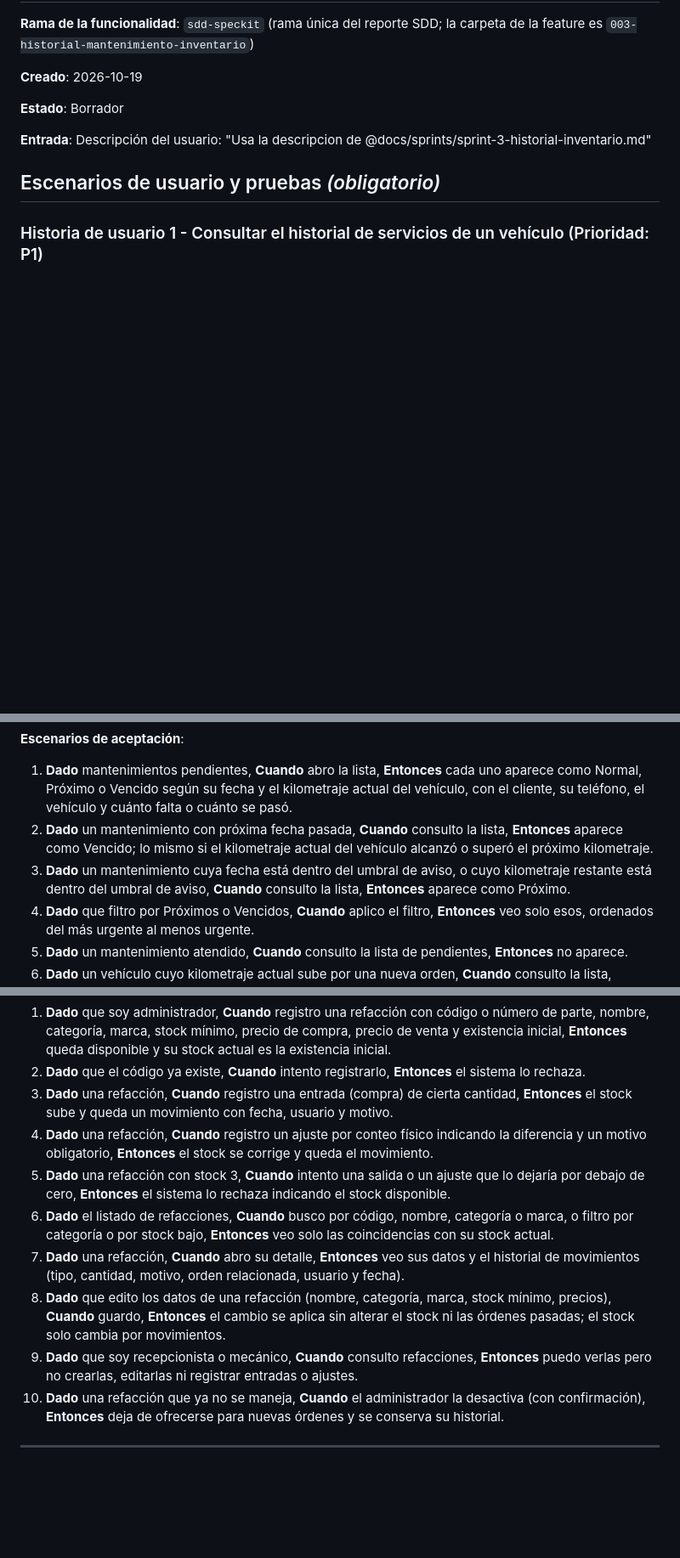
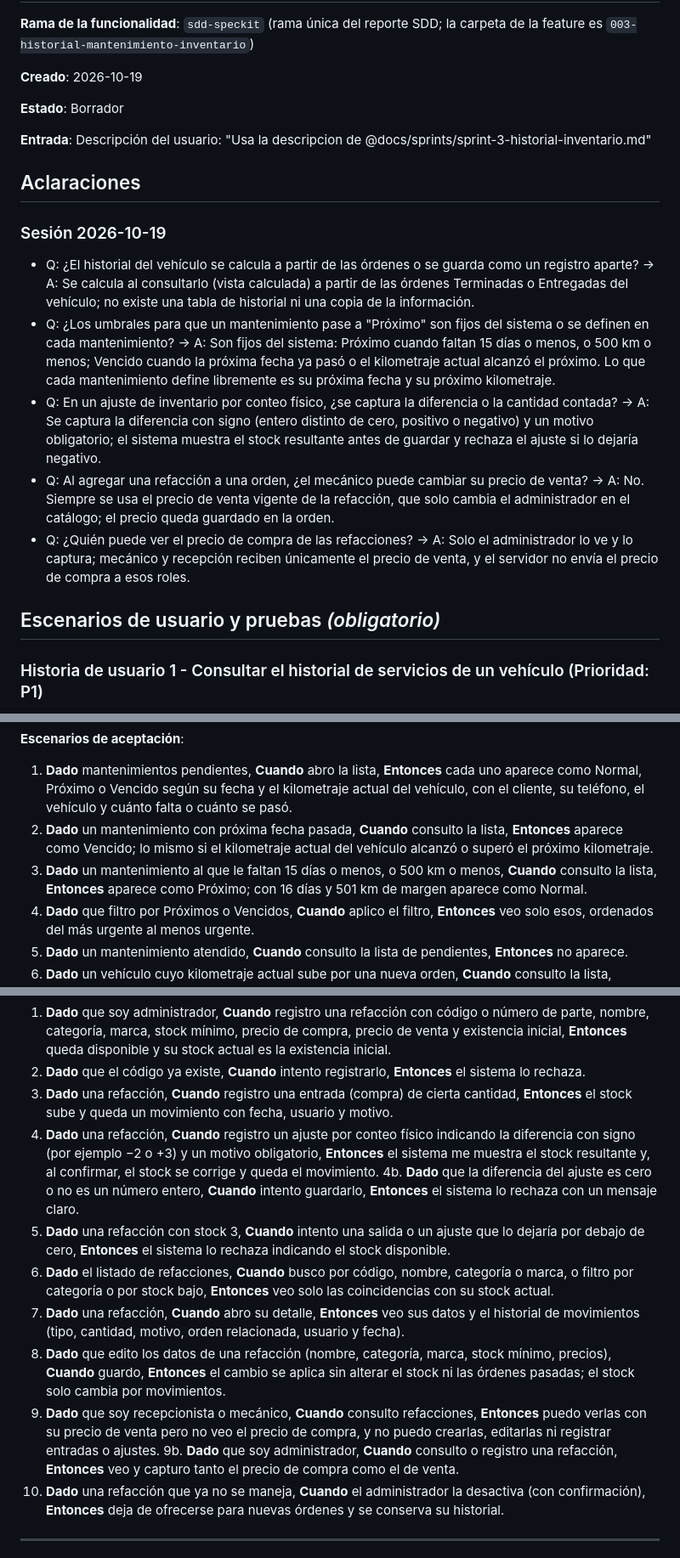
Before and after one commit to jioji-dot/motorix, a Markdown page: specs/003-historial-mantenimiento-inventario/spec.md, 3 parts joined by grey strips. Shown at 85% size. GitHub-like rendering; blank space fills up the shorter version.

Commit message:
docs(spec): registrar aclaraciones del sprint 3

```diff
--- a/specs/003-historial-mantenimiento-inventario/spec.md
+++ b/specs/003-historial-mantenimiento-inventario/spec.md
@@ -7,6 +7,16 @@
 **Estado**: Borrador
 
 **Entrada**: Descripción del usuario: "Usa la descripcion de @docs/sprints/sprint-3-historial-inventario.md"
+
+## Aclaraciones
+
+### Sesión 2026-10-19
+
+- Q: ¿El historial del vehículo se calcula a partir de las órdenes o se guarda como un registro aparte? → A: Se calcula al consultarlo (vista calculada) a partir de las órdenes Terminadas o Entregadas del vehículo; no existe una tabla de historial ni una copia de la información.
+- Q: ¿Los umbrales para que un mantenimiento pase a "Próximo" son fijos del sistema o se definen en cada mantenimiento? → A: Son fijos del sistema: Próximo cuando faltan 15 días o menos, o 500 km o menos; Vencido cuando la próxima fecha ya pasó o el kilometraje actual alcanzó el próximo. Lo que cada mantenimiento define libremente es su próxima fecha y su próximo kilometraje.
+- Q: En un ajuste de inventario por conteo físico, ¿se captura la diferencia o la cantidad contada? → A: Se captura la diferencia con signo (entero distinto de cero, positivo o negativo) y un motivo obligatorio; el sistema muestra el stock resultante antes de guardar y rechaza el ajuste si lo dejaría negativo.
+- Q: Al agregar una refacción a una orden, ¿el mecánico puede cambiar su precio de venta? → A: No. Siempre se usa el precio de venta vigente de la refacción, que solo cambia el administrador en el catálogo; el precio queda guardado en la orden.
+- Q: ¿Quién puede ver el precio de compra de las refacciones? → A: Solo el administrador lo ve y lo captura; mecánico y recepción reciben únicamente el precio de venta, y el servidor no envía el precio de compra a esos roles.
 
 ## Escenarios de usuario y pruebas *(obligatorio)*
 
@@ -62,7 +73,7 @@ Como recepcionista, quiero consultar los mantenimientos próximos y vencidos, co
 
 1. **Dado** mantenimientos pendientes, **Cuando** abro la lista, **Entonces** cada uno aparece como Normal, Próximo o Vencido según su fecha y el kilometraje actual del vehículo, con el cliente, su teléfono, el vehículo y cuánto falta o cuánto se pasó.
 2. **Dado** un mantenimiento con próxima fecha pasada, **Cuando** consulto la lista, **Entonces** aparece como Vencido; lo mismo si el kilometraje actual del vehículo alcanzó o superó el próximo kilometraje.
-3. **Dado** un mantenimiento cuya fecha está dentro del umbral de aviso, o cuyo kilometraje restante está dentro del umbral de aviso, **Cuando** consulto la lista, **Entonces** aparece como Próximo.
+3. **Dado** un mantenimiento al que le faltan 15 días o menos, o 500 km o menos, **Cuando** consulto la lista, **Entonces** aparece como Próximo; con 16 días y 501 km de margen aparece como Normal.
 4. **Dado** que filtro por Próximos o Vencidos, **Cuando** aplico el filtro, **Entonces** veo solo esos, ordenados del más urgente al menos urgente.
 5. **Dado** un mantenimiento atendido, **Cuando** consulto la lista de pendientes, **Entonces** no aparece.
 6. **Dado** un vehículo cuyo kilometraje actual sube por una nueva orden, **Cuando** consulto la lista, **Entonces** la clasificación se recalcula con el kilometraje nuevo.
@@ -83,12 +94,14 @@ Como administrador, quiero registrar refacciones y consultar su stock disponible
 1. **Dado** que soy administrador, **Cuando** registro una refacción con código o número de parte, nombre, categoría, marca, stock mínimo, precio de compra, precio de venta y existencia inicial, **Entonces** queda disponible y su stock actual es la existencia inicial.
 2. **Dado** que el código ya existe, **Cuando** intento registrarlo, **Entonces** el sistema lo rechaza.
 3. **Dado** una refacción, **Cuando** registro una entrada (compra) de cierta cantidad, **Entonces** el stock sube y queda un movimiento con fecha, usuario y motivo.
-4. **Dado** una refacción, **Cuando** registro un ajuste por conteo físico indicando la diferencia y un motivo obligatorio, **Entonces** el stock se corrige y queda el movimiento.
+4. **Dado** una refacción, **Cuando** registro un ajuste por conteo físico indicando la diferencia con signo (por ejemplo −2 o +3) y un motivo obligatorio, **Entonces** el sistema me muestra el stock resultante y, al confirmar, el stock se corrige y queda el movimiento.
+4b. **Dado** que la diferencia del ajuste es cero o no es un número entero, **Cuando** intento guardarlo, **Entonces** el sistema lo rechaza con un mensaje claro.
 5. **Dado** una refacción con stock 3, **Cuando** intento una salida o un ajuste que lo dejaría por debajo de cero, **Entonces** el sistema lo rechaza indicando el stock disponible.
 6. **Dado** el listado de refacciones, **Cuando** busco por código, nombre, categoría o marca, o filtro por categoría o por stock bajo, **Entonces** veo solo las coincidencias con su stock actual.
 7. **Dado** una refacción, **Cuando** abro su detalle, **Entonces** veo sus datos y el historial de movimientos (tipo, cantidad, motivo, orden relacionada, usuario y fecha).
 8. **Dado** que edito los datos de una refacción (nombre, categoría, marca, stock mínimo, precios), **Cuando** guardo, **Entonces** el cambio se aplica sin alterar el stock ni las órdenes pasadas; el stock solo cambia por movimientos.
-9. **Dado** que soy recepcionista o mecánico, **Cuando** consulto refacciones, **Entonces** puedo verlas pero no crearlas, editarlas ni registrar entradas o ajustes.
+9. **Dado** que soy recepcionista o mecánico, **Cuando** consulto refacciones, **Entonces** puedo verlas con su precio de venta pero no veo el precio de compra, y no puedo crearlas, editarlas ni registrar entradas o ajustes.
+9b. **Dado** que soy administrador, **Cuando** consulto o registro una refacción, **Entonces** veo y capturo tanto el precio de compra como el de venta.
 10. **Dado** una refacción que ya no se maneja, **Cuando** el administrador la desactiva (con confirmación), **Entonces** deja de ofrecerse para nuevas órdenes y se conserva su historial.
 
 ---
```
Also changed, not shown: other parts of specs/003-historial-mantenimiento-inventario/spec.md (+9 -6 lines).
